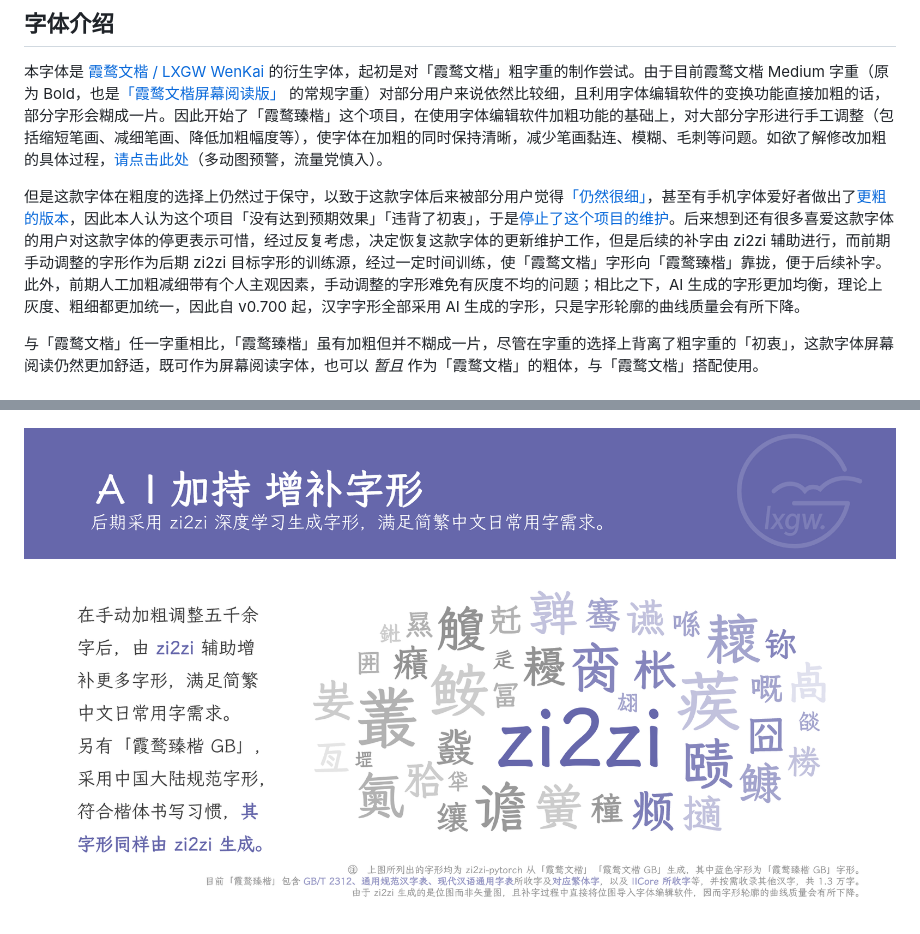
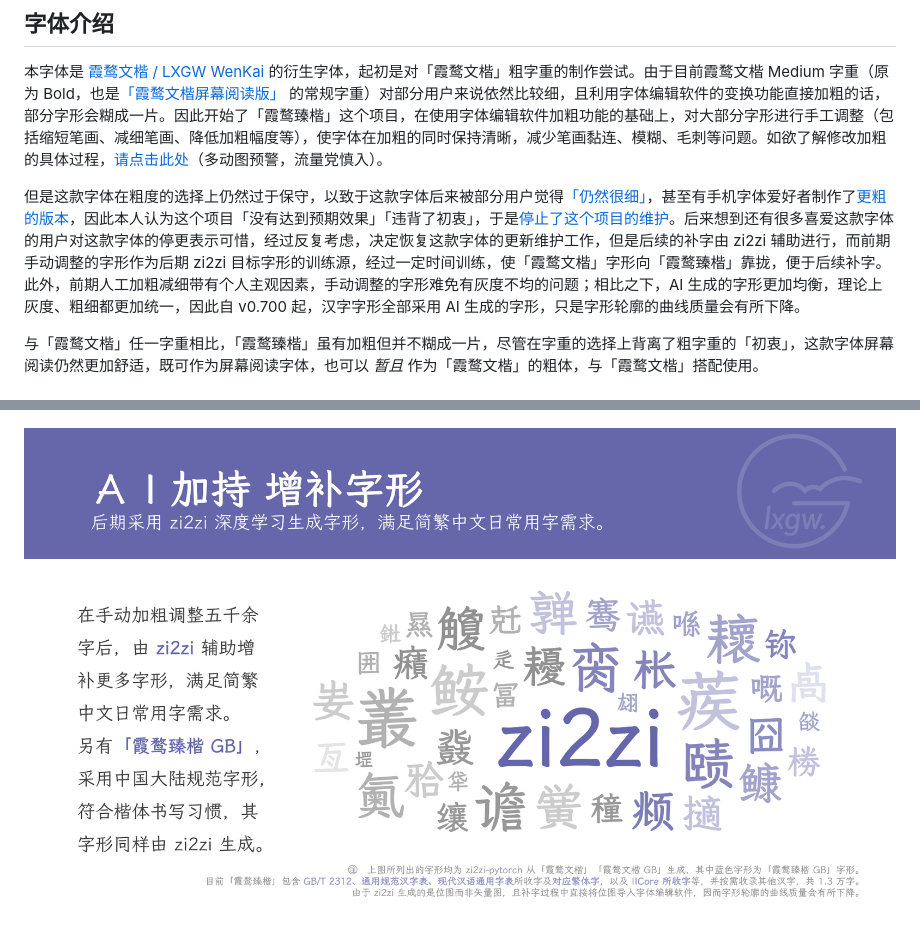
Before and after one commit to lxgw/LxgwZhenKai, a Markdown page: README.md, 2 parts joined by grey strips. Drawn GitHub-style; pictures changed too: documentation/zhenkai-4.png.

```diff
--- a/README.md
+++ b/README.md
@@ -12,7 +12,7 @@
 ## 字体介绍
 本字体是 [霞鹜文楷 / LXGW WenKai](https://github.com/lxgw/LxgwWenKai) 的衍生字体，起初是对「霞鹜文楷」粗字重的制作尝试。由于目前霞鹜文楷 Medium 字重（原为 Bold，也是[「霞鹜文楷屏幕阅读版」](https://github.com/lxgw/LxgwWenKai-Screen) 的常规字重）对部分用户来说依然比较细，且利用字体编辑软件的变换功能直接加粗的话，部分字形会糊成一片。因此开始了「霞鹜臻楷」这个项目，在使用字体编辑软件加粗功能的基础上，对大部分字形进行手工调整（包括缩短笔画、减细笔画、降低加粗幅度等），使字体在加粗的同时保持清晰，减少笔画黏连、模糊、毛刺等问题。如欲了解修改加粗的具体过程，[请点击此处](https://weibo.com/6624339726/Lbdz1u0yH)（多动图预警，流量党慎入）。
 
-但是这款字体在粗度的选择上仍然过于保守，以致于这款字体后来被部分用户觉得[「仍然很细」](https://www.coolapk.com/feed/35106480?shareKey=OGRlMzA3YzBmZTM5NjcwYmU1OTg~&shareUid=633884&shareFrom=com.coolapk.market_14.5.4-beta1)，甚至有手机字体爱好者做出了[更粗的版本](https://www.coolapk.com/feed/49709071?shareKey=NjQ1NjM1ZTE3N2Y5NjcwYmU0OGE~&shareUid=633884&shareFrom=com.coolapk.market_14.5.4-beta1)，因此本人认为这个项目「没有达到预期效果」「违背了初衷」，于是[停止了这个项目的维护](https://www.coolapk.com/feed/36502442?shareKey=NDhhODA0NDY5NDAwNjI5ZTk3YzM~&shareUid=633884&shareFrom=com.coolapk.market_12.3)。后来想到还有很多喜爱这款字体的用户对这款字体的停更表示可惜，经过反复考虑，决定恢复这款字体的更新维护工作，但是后续的补字由 zi2zi 辅助进行，而前期手动调整的字形作为后期 zi2zi 目标字形的训练源，经过一定时间训练，使「霞鹜文楷」字形向「霞鹜臻楷」靠拢，便于后续补字。此外，前期人工加粗减细带有个人主观因素，手动调整的字形难免有灰度不均的问题；相比之下，AI 生成的字形更加均衡，理论上灰度、粗细都更加统一，因此自 v0.700 起，汉字字形全部采用 AI 生成的字形，只是字形轮廓的曲线质量会有所下降。
+但是这款字体在粗度的选择上仍然过于保守，以致于这款字体后来被部分用户觉得[「仍然很细」](https://www.coolapk.com/feed/35106480?shareKey=OGRlMzA3YzBmZTM5NjcwYmU1OTg~&shareUid=633884&shareFrom=com.coolapk.market_14.5.4-beta1)，甚至有手机字体爱好者制作了[更粗的版本](https://www.coolapk.com/feed/49709071?shareKey=NjQ1NjM1ZTE3N2Y5NjcwYmU0OGE~&shareUid=633884&shareFrom=com.coolapk.market_14.5.4-beta1)，因此本人认为这个项目「没有达到预期效果」「违背了初衷」，于是[停止了这个项目的维护](https://www.coolapk.com/feed/36502442?shareKey=NDhhODA0NDY5NDAwNjI5ZTk3YzM~&shareUid=633884&shareFrom=com.coolapk.market_12.3)。后来想到还有很多喜爱这款字体的用户对这款字体的停更表示可惜，经过反复考虑，决定恢复这款字体的更新维护工作，但是后续的补字由 zi2zi 辅助进行，而前期手动调整的字形作为后期 zi2zi 目标字形的训练源，经过一定时间训练，使「霞鹜文楷」字形向「霞鹜臻楷」靠拢，便于后续补字。此外，前期人工加粗减细带有个人主观因素，手动调整的字形难免有灰度不均的问题；相比之下，AI 生成的字形更加均衡，理论上灰度、粗细都更加统一，因此自 v0.700 起，汉字字形全部采用 AI 生成的字形，只是字形轮廓的曲线质量会有所下降。
 
 与「霞鹜文楷」任一字重相比，「霞鹜臻楷」虽有加粗但并不糊成一片，尽管在字重的选择上背离了粗字重的「初衷」，这款字体屏幕阅读仍然更加舒适，既可作为屏幕阅读字体，也可以 *暂且* 作为「霞鹜文楷」的粗体，与「霞鹜文楷」搭配使用。
 
```
